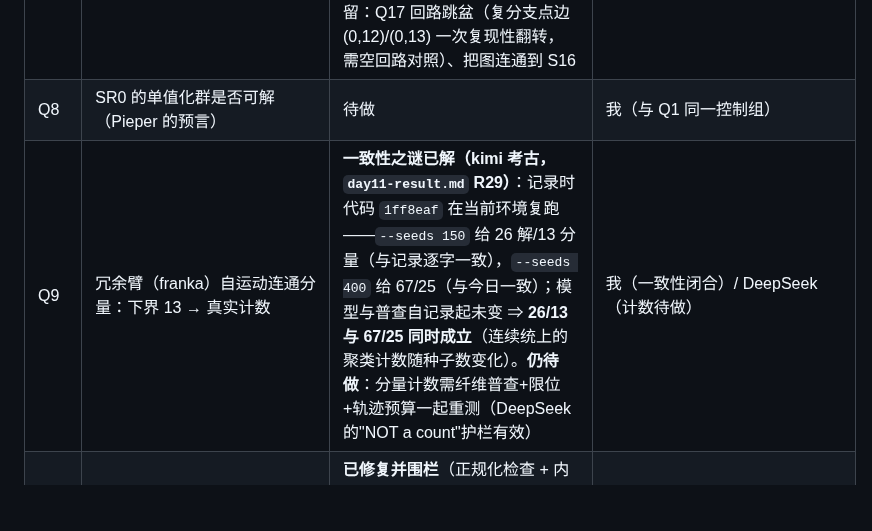
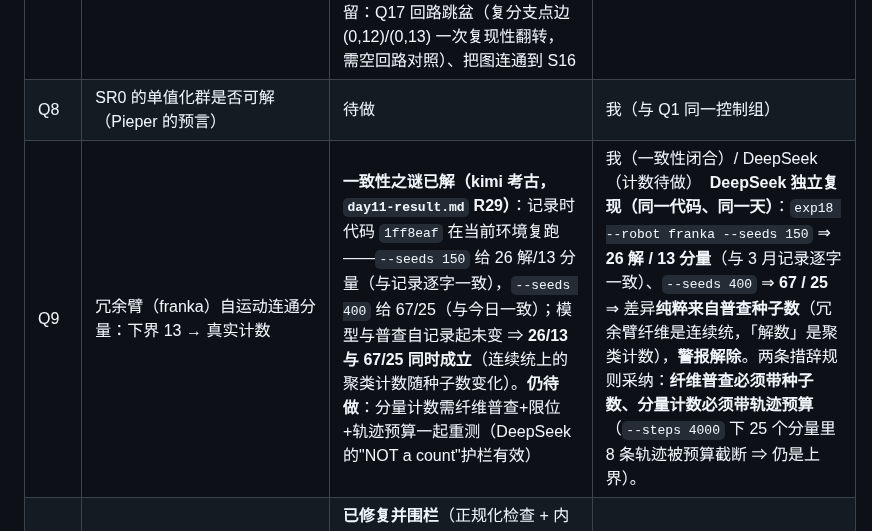
Before and after one commit to yangliangzhu/py_robot_library, a Markdown page: study/collab/QUESTIONS.md, the part around the change. Drawn GitHub-style; blank space fills up the shorter version.

```diff
--- a/study/collab/QUESTIONS.md
+++ b/study/collab/QUESTIONS.md
@@ -10,7 +10,7 @@
 | Q6 | "aspect = 单值化轨道"是否已在文献中出现 | 第一批完成：综述无 monodromy 一词、Hauenstein 无 aspect 一词，等式未见明写；IJRR 2024 未核对（HAL 反爬） | kimi（A-2），未决 |
 | Q7 | SR5 的复单值化群是否非可解（→ 无根式解） | **已判定（DeepSeek `52db961`）且加强**：边表 10 条 + kimi 新增 (5,9)（fold 1.047164，单一 stratum —— "两条"系环面 artifact，`day11-result.md` R26）⇒ 分量 **[6,6,1,1,1,1]**，两个 6 元分量各含 S6（双份证据）；kimi 对抗复核通过（R24/R25）；残留：Q17 回路跳盆（复分支点边 (0,12)/(0,13) 一次复现性翻转，需空回路对照）、把图连通到 S16 | 双方 ✓ |
 | Q8 | SR0 的单值化群是否可解（Pieper 的预言） | 待做 | 我（与 Q1 同一控制组） |
-| Q9 | 冗余臂（franka）自运动连通分量：下界 13 → 真实计数 | **一致性之谜已解（kimi 考古，`day11-result.md` R29）**：记录时代码 `1ff8eaf` 在当前环境复跑——`--seeds 150` 给 26 解/13 分量（与记录逐字一致），`--seeds 400` 给 67/25（与今日一致）；模型与普查自记录起未变 ⇒ **26/13 与 67/25 同时成立**（连续统上的聚类计数随种子数变化）。**仍待做**：分量计数需纤维普查+限位+轨迹预算一起重测（DeepSeek 的"NOT a count"护栏有效） | 我（一致性闭合）/ DeepSeek（计数待做） |
+| Q9 | 冗余臂（franka）自运动连通分量：下界 13 → 真实计数 | **一致性之谜已解（kimi 考古，`day11-result.md` R29）**：记录时代码 `1ff8eaf` 在当前环境复跑——`--seeds 150` 给 26 解/13 分量（与记录逐字一致），`--seeds 400` 给 67/25（与今日一致）；模型与普查自记录起未变 ⇒ **26/13 与 67/25 同时成立**（连续统上的聚类计数随种子数变化）。**仍待做**：分量计数需纤维普查+限位+轨迹预算一起重测（DeepSeek 的"NOT a count"护栏有效） | 我（一致性闭合）/ DeepSeek（计数待做）　**DeepSeek 独立复现（同一代码、同一天）**：`exp18 --robot franka --seeds 150` ⇒ **26 解 / 13 分量**（与 3 月记录逐字一致）、`--seeds 400` ⇒ **67 / 25** ⇒ 差异**纯粹来自普查种子数**（冗余臂纤维是连续统，「解数」是聚类计数），**警报解除**。两条措辞规则采纳：**纤维普查必须带种子数、分量计数必须带轨迹预算**（`--steps 4000` 下 25 个分量里 8 条轨迹被预算截断 ⇒ 仍是上界）。 |
 | Q10 | A5 证书会对可解群出伪证（D5 反例：⟨5-循环,(14)(23)⟩=D5 阶 10） | **已修复并围栏**（正规化检查 + 内置自测；kimi 独立复跑验证通过。遗留装饰瑕疵：`_self_test` 里 `bad` 的注释把像记法 `(3,2,1,0,4)` 误标为 "(1 4)(2 3)"，实为 `(0 3)(1 2)`） | 我 ✓ / kimi 验证 ✓ |
 | Q11 | `loop_permutation` 无单射性检查；scan 模式在本位姿欠计数（6/8、7/8 vs 普查 8） | 单射性**已修**；scan 完备性措辞我已在 day02-dsh §4 接受限定（待写进 README/REPORT 成本地图） | 我 ✓（措辞待办） |
 | Q12 | exp02 混淆矩阵 0.005 行记录漂移（记录 100/12 vs 当前 106/6） | **已归因关闭**：代码自记录提交 89745e8 起逐位未变，差异来自 BLAS/LAPACK 末位 × 边界簇（0.003–0.005）；建议存档头记录 numpy 版本、阈值边界行按 ±数对容差（`day04-result.md` R12） | kimi ✓ |
```
Also changed, not shown: study/REPORT.md (+5 -2 lines), study/collab/to_kimi.md (+58 -0 lines).
